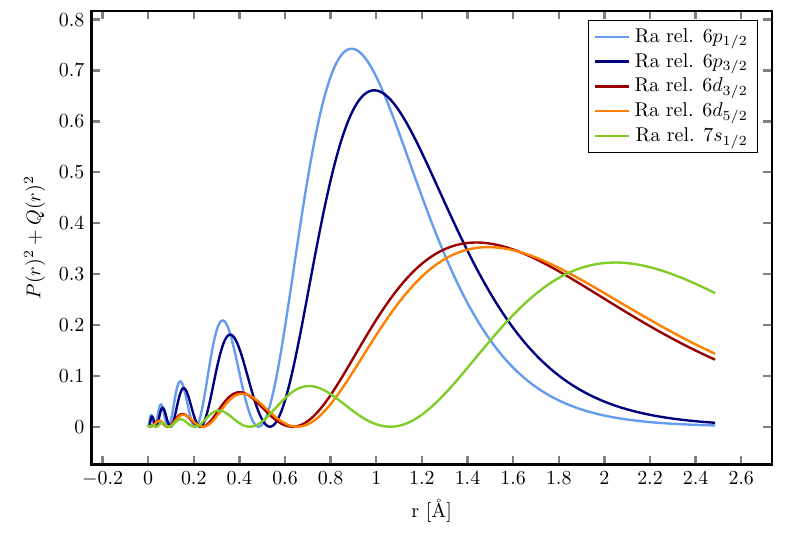
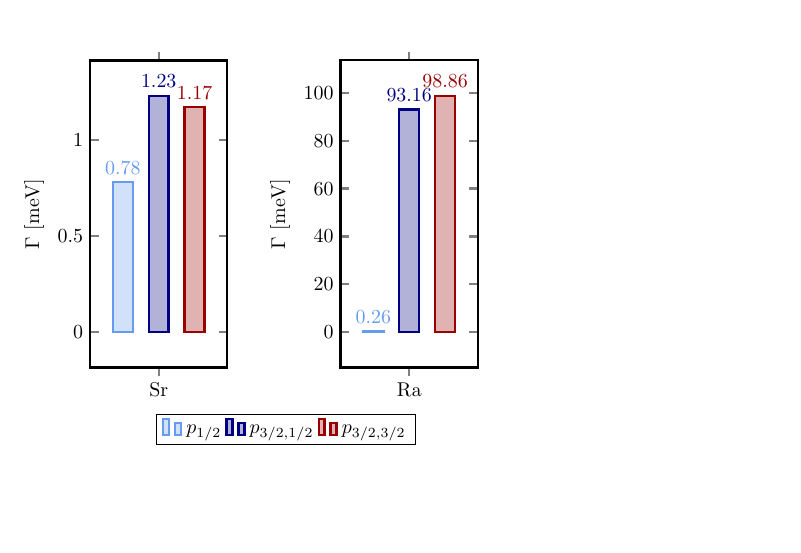
Before and after one commit to ElkeF/alkearth, a LaTeX document (pics/spiel.tex, which reads pics/gamma_group.tex): part of the page, cut at the place of the change, the shorter picture padded with empty space. Compiled offline with pdfLaTeX; TikZ figures are drawn from their code, not taken from saved files.

Commit message:
new group picture of decay widths

```diff
--- /dev/null
+++ b/pics/gamma_group.tex
@@ -0,0 +1,30 @@
+\begin{tikzpicture}
+\begin{groupplot}[
+     group style = {group size = 2 by 1, horizontal sep=2cm},
+     enlargelimits=0.15,
+     height = 7cm,
+     width = 4cm,
+     ybar = 8pt,
+     legend style={at={(-0.4,-0.15)},
+       anchor=north,legend columns=-1},
+     ylabel={$\Gamma$ [meV]},
+     symbolic x coords={Sr,Ra},
+     xtick=data,
+     nodes near coords,
+     nodes near coords align={vertical},
+     enlarge x limits=0.20, %space left and right
+     axis line style = very thick,
+     tick style = very thick,
+    ]
+    \nextgroupplot[ymin=0]
+    \addplot coordinates {(Sr,0.78) };
+    \addplot coordinates {(Sr,1.23) };
+    \addplot coordinates {(Sr,1.17) };
+
+    \nextgroupplot[ymin=0]
+    \addplot coordinates { (Ra,0.26)};
+    \addplot coordinates { (Ra,93.16)};
+    \addplot coordinates { (Ra,98.86)};
+\legend{$p_{1/2}$,$p_{3/2,1/2}$,$p_{3/2,3/2}$};
+  \end{groupplot}
+\end{tikzpicture}
--- a/pics/spiel.tex
+++ b/pics/spiel.tex
@@ -12,6 +12,7 @@
 %	color(3cm)=(red)}}
 
 \usetikzlibrary{patterns,shadows,fadings,positioning,trees,calc}
+\usepgfplotslibrary{groupplots}
 \usepgfplotslibrary{external}
 \tikzexternalize
 
@@ -78,13 +79,15 @@ Goldenrod,every mark/.append style={fill=Goldenrod!30!white},mark=*\\
 
 \begin{document}
 
-%\input{sr_gamma}\\
+%\input{sr_gamma}
 %\input{aug_sr_gamma}\\
 
 %\input{ba_gamma}\\
-%\input{ra_gamma}\\
+%\input{ra_gamma}
 %\input{aug_ra_gamma}
 %\input{kr_xe_rn}
+
+\input{gamma_group}
 
 %\input{sr_ba_ra}
 
@@ -97,7 +100,7 @@ Goldenrod,every mark/.append style={fill=Goldenrod!30!white},mark=*\\
 %\input{ba_ion_R}\\
 %\input{ra_ion_R}
 
-\input{ra_6d_R}
+%\input{ra_6d_R}
 %\input{ra_6d2_R}
 
 %\input{Sr_rel_sdip}
```
Also changed, not shown: pics/ra_gamma.tex (+10 -16 lines), pics/sr_ba_ra.tex (+2 -2 lines), pics/sr_gamma.tex (+10 -16 lines), pics/spiel.pdf, pics/sr_ba_ra.pdf.
